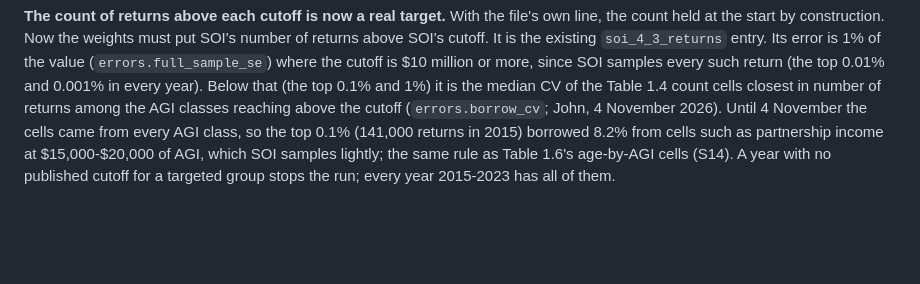
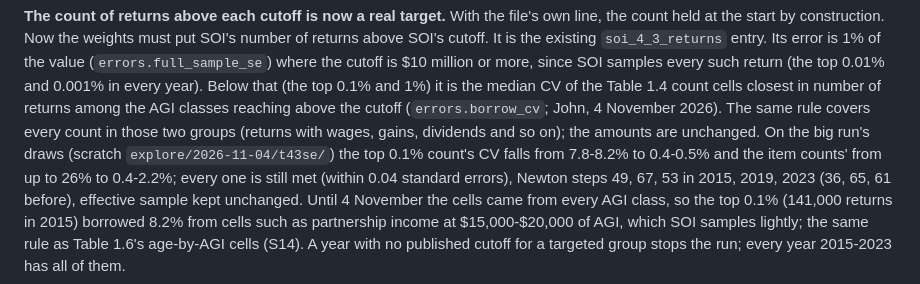
Before and after one commit to Budget-Lab-Yale/Tax-Data, a Markdown page: research/rebuild/TARGETS.md, the part around the change. Drawn GitHub-style; blank space fills up the shorter version.

Commit message:
Rebuild docs: TARGETS S15, the Table 4.3 count error rule covers every count in the top 0.1% and 1% groups, and the side check on the big run's draws (explore/2026-11-04/t43se)
Co-Authored-By: Claude Opus 5.5 <noreply@anthropic.com>

```diff
--- a/research/rebuild/TARGETS.md
+++ b/research/rebuild/TARGETS.md
@@ -760,7 +760,11 @@ start by construction. Now the weights must put SOI's number of returns above SO
 `soi_4_3_returns` entry. Its error is 1% of the value (`errors.full_sample_se`) where the cutoff is $10 million or
 more, since SOI samples every such return (the top 0.01% and 0.001% in every year). Below that (the top 0.1% and 1%)
 it is the median CV of the Table 1.4 count cells closest in number of returns among the AGI classes reaching above the
-cutoff (`errors.borrow_cv`; John, 4 November 2026). Until 4 November the cells came from every AGI class, so the top
+cutoff (`errors.borrow_cv`; John, 4 November 2026). The same rule covers every count in those two groups (returns with
+wages, gains, dividends and so on); the amounts are unchanged. On the big run's draws (scratch
+`explore/2026-11-04/t43se/`) the top 0.1% count's CV falls from 7.8-8.2% to 0.4-0.5% and the item counts' from up to
+26% to 0.4-2.2%; every one is still met (within 0.04 standard errors), Newton steps 49, 67, 53 in 2015, 2019, 2023
+(36, 65, 61 before), effective sample kept unchanged. Until 4 November the cells came from every AGI class, so the top
 0.1% (141,000 returns in 2015) borrowed 8.2% from cells such as partnership income at $15,000-$20,000 of AGI, which
 SOI samples lightly; the same rule as Table 1.6's age-by-AGI cells (S14). A year
 with no published cutoff for a targeted group stops the run; every year 2015-2023 has all of them.
```
